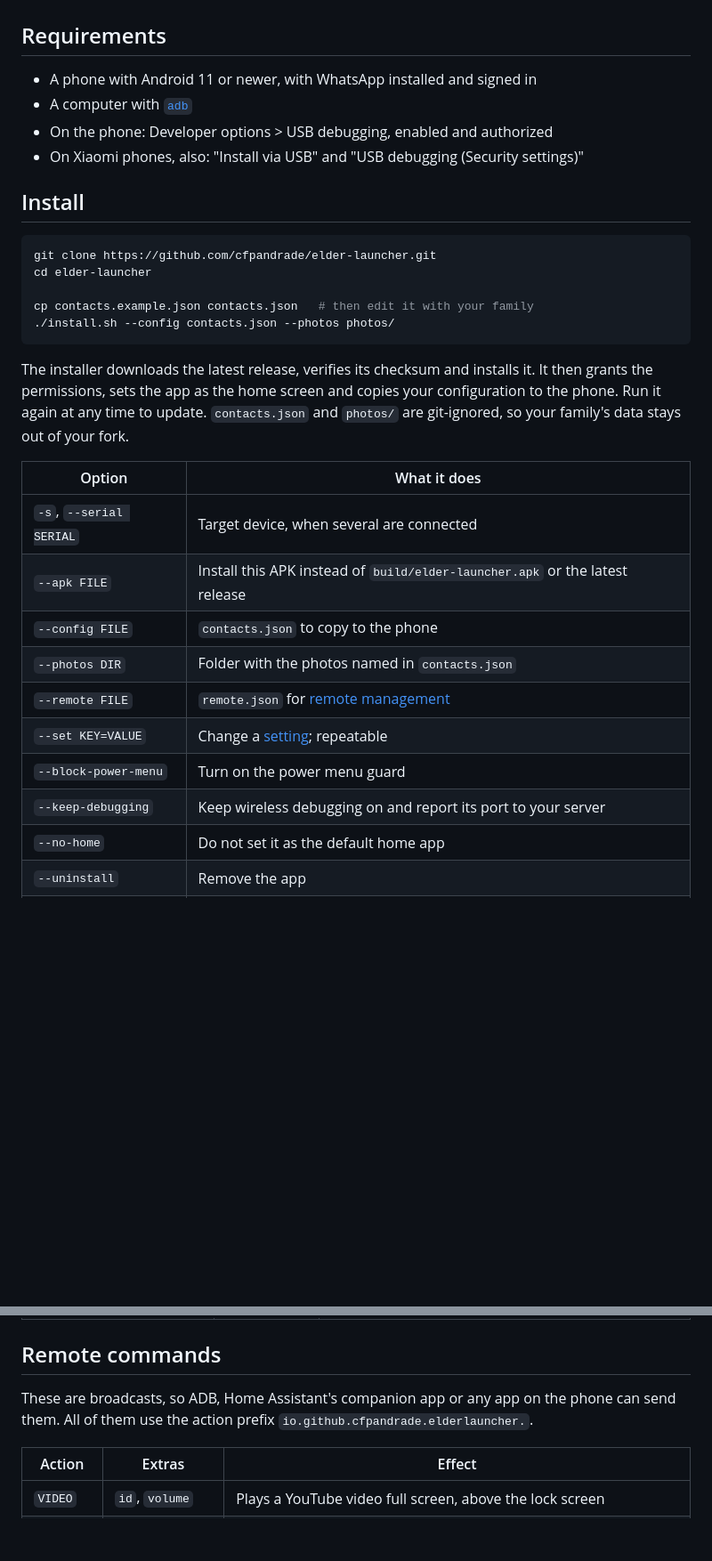
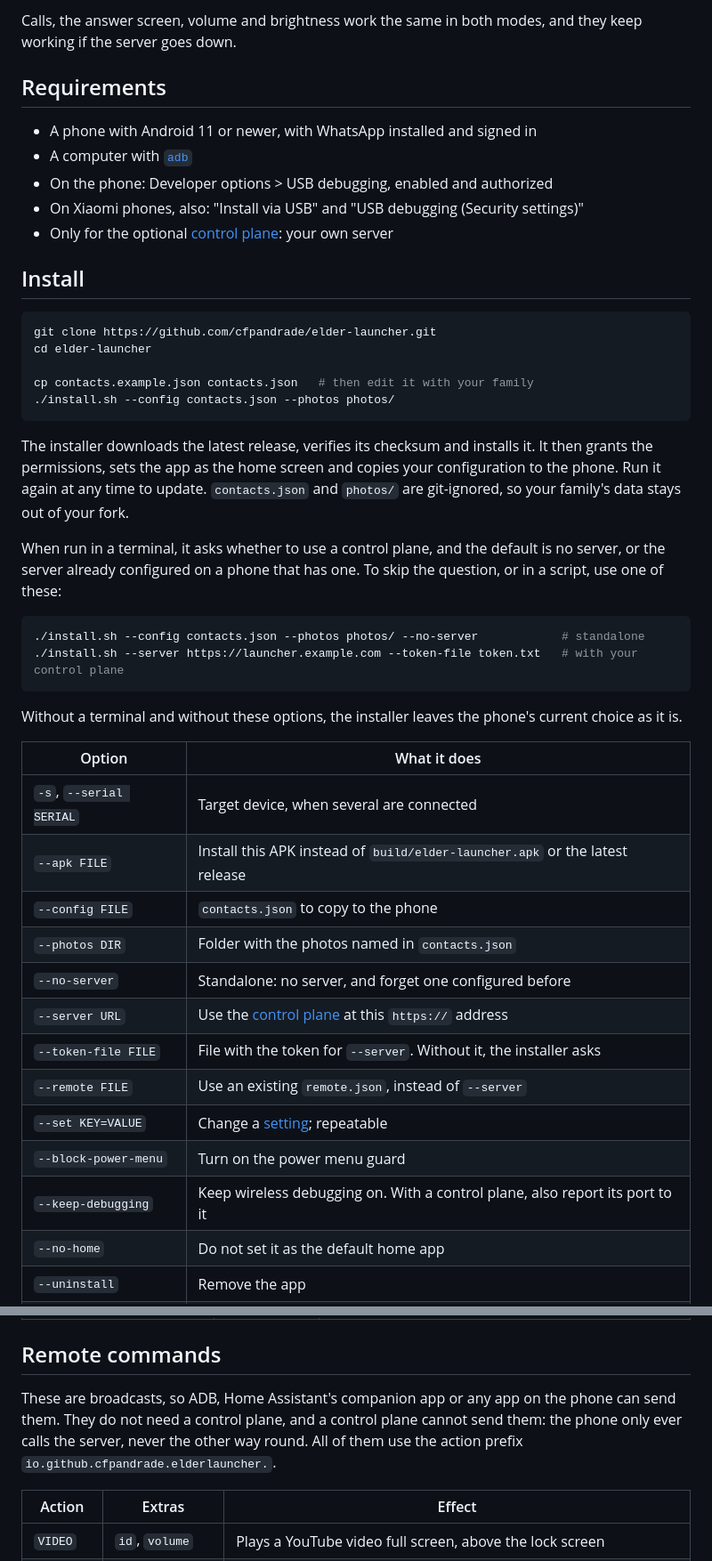
Before and after one commit to cfpandrade/elder-launcher, a Markdown page: README.md, 2 parts joined by grey strips. Shown at 89% size. GitHub-like rendering; blank space fills up the shorter version.

````diff
--- a/README.md
+++ b/README.md
@@ -19,9 +50,12 @@ It is managed by the family, not by the person using it. Nothing on the phone ca
+Calls, the answer screen, volume and brightness work the same in both modes, and they keep working if the server goes down.
+
 ## Requirements
 
 - A phone with Android 11 or newer, with WhatsApp installed and signed in
 - A computer with [`adb`](https://developer.android.com/tools/releases/platform-tools)
 - On the phone: Developer options > USB debugging, enabled and authorized
 - On Xiaomi phones, also: "Install via USB" and "USB debugging (Security settings)"
+- Only for the optional [control plane](#control-plane): your own server
 
 ## Install
 
@@ -35,16 +69,28 @@ cp contacts.example.json contacts.json   # then edit it with your family
 
 The installer downloads the latest release, verifies its checksum and installs it. It then grants the permissions, sets the app as the home screen and copies your configuration to the phone. Run it again at any time to update. `contacts.json` and `photos/` are git-ignored, so your family's data stays out of your fork.
 
+When run in a terminal, it asks whether to use a control plane, and the default is no server, or the server already configured on a phone that has one. To skip the question, or in a script, use one of these:
+
+```sh
+./install.sh --config contacts.json --photos photos/ --no-server            # standalone
+./install.sh --server https://launcher.example.com --token-file token.txt   # with your control plane
+```
+
+Without a terminal and without these options, the installer leaves the phone's current choice as it is.
+
 | Option | What it does |
 | --- | --- |
 | `-s`, `--serial SERIAL` | Target device, when several are connected |
 | `--apk FILE` | Install this APK instead of `build/elder-launcher.apk` or the latest release |
 | `--config FILE` | `contacts.json` to copy to the phone |
 | `--photos DIR` | Folder with the photos named in `contacts.json` |
-| `--remote FILE` | `remote.json` for [remote management](#remote-management) |
+| `--no-server` | Standalone: no server, and forget one configured before |
+| `--server URL` | Use the [control plane](#control-plane) at this `https://` address |
+| `--token-file FILE` | File with the token for `--server`. Without it, the installer asks |
+| `--remote FILE` | Use an existing `remote.json`, instead of `--server` |
 | `--set KEY=VALUE` | Change a [setting](#settings); repeatable |
 | `--block-power-menu` | Turn on the power menu guard |
-| `--keep-debugging` | Keep wireless debugging on and report its port to your server |
+| `--keep-debugging` | Keep wireless debugging on. With a control plane, also report its port to it |
 | `--no-home` | Do not set it as the default home app |
 | `--uninstall` | Remove the app |
 | `--dry-run` | Print the commands that would change the phone, without running them |
@@ -102,7 +148,7 @@ adb shell am broadcast \
 
 ## Remote commands
 
-These are broadcasts, so ADB, Home Assistant's companion app or any app on the phone can send them. All of them use the action prefix `io.github.cfpandrade.elderlauncher.`.
+These are broadcasts, so ADB, Home Assistant's companion app or any app on the phone can send them. They do not need a control plane, and a control plane cannot send them: the phone only ever calls the server, never the other way round. All of them use the action prefix `io.github.cfpandrade.elderlauncher.`.
 
 | Action | Extras | Effect |
 | --- | --- | --- |
````
Also changed, not shown: other parts of README.md (+54 -7 lines), docs/screenshots/call.png (added), docs/screenshots/home.png (added), docs/screenshots/looking.png (added), docs/screenshots/message.png (added), 5 other files.
